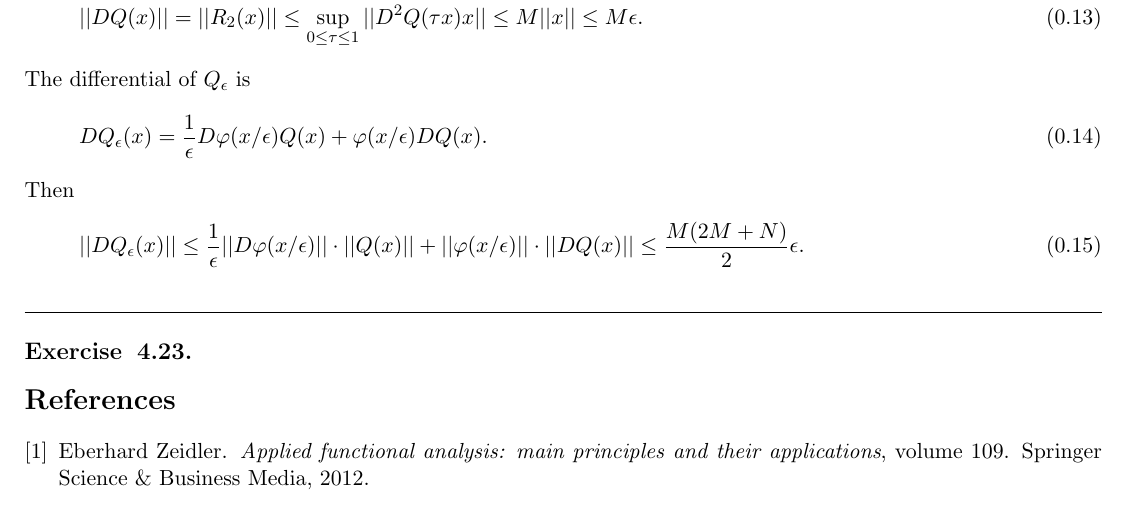
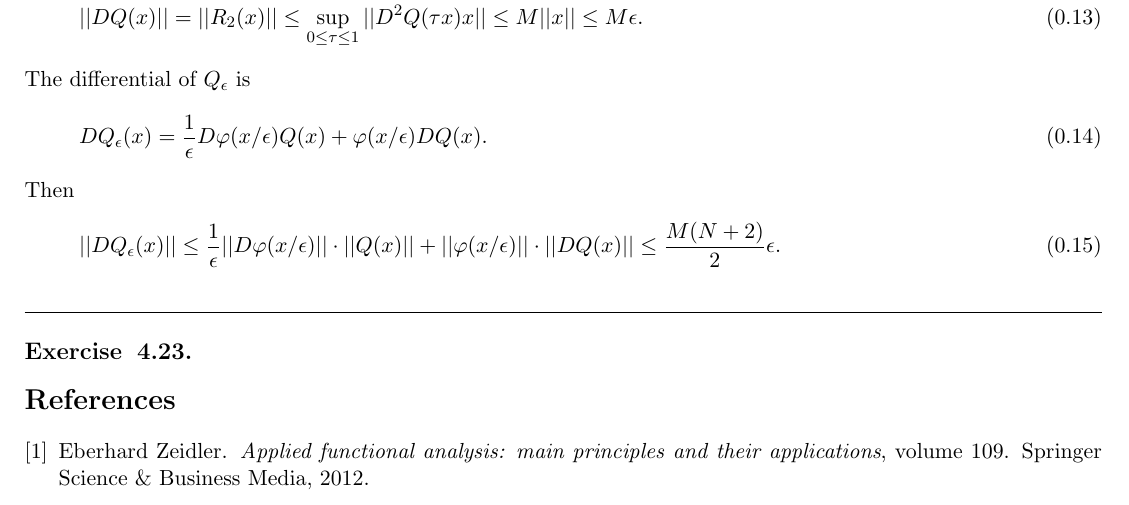
Before and after one commit to sho7014/reading_group_Collet_Eckmann, a LaTeX document (chap04/ex4_12-.tex): part of page 2 of 2, cut so that both start at the same text. Compiled offline with pdfLaTeX.

Commit message:
modified:   chap04/ex4_12-.tex

```diff
--- a/chap04/ex4_12-.tex
+++ b/chap04/ex4_12-.tex
@@ -80,7 +80,7 @@ The differential of $Q_\epsilon$ is
 Then
 \begin{equation}
     ||DQ_\epsilon(x)|| \le \frac{1}{\epsilon} || D\varphi(x/\epsilon) ||\cdot ||Q(x)|| + ||\varphi(x/\epsilon)||\cdot ||DQ(x)||
-    \le \frac{M(2M+N)}{2}\epsilon.
+    \le \frac{M(N+2)}{2}\epsilon.
 \end{equation}
 \hruleskip
 
```
Also changed, not shown: chap04/chap04.pdf.
